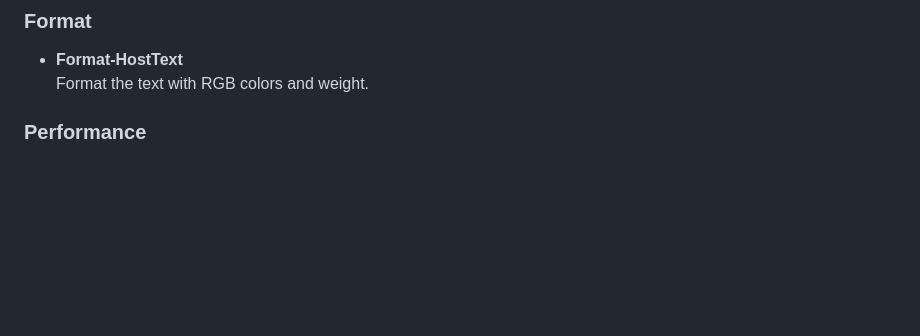
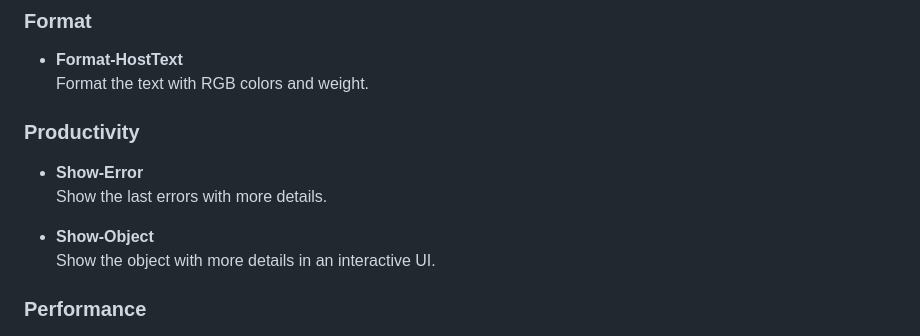
Before and after one commit to claudiospizzi/ProfileFever, a Markdown page: README.md, the part around the change. Rendered like a GitHub page; blank space fills up the shorter version.

Commit message:
feat(readme): add productivity features for error and object display

```diff
--- a/README.md
+++ b/README.md
@@ -59,6 +59,14 @@ The module is primary aligned to be used by myself - but feel free to use it. It
 
 * **Format-HostText**
   Format the text with RGB colors and weight.
+
+### Productivity
+
+* **Show-Error**
+  Show the last errors with more details.
+
+* **Show-Object**
+  Show the object with more details in an interactive UI.
 
 ### Performance
 
```
